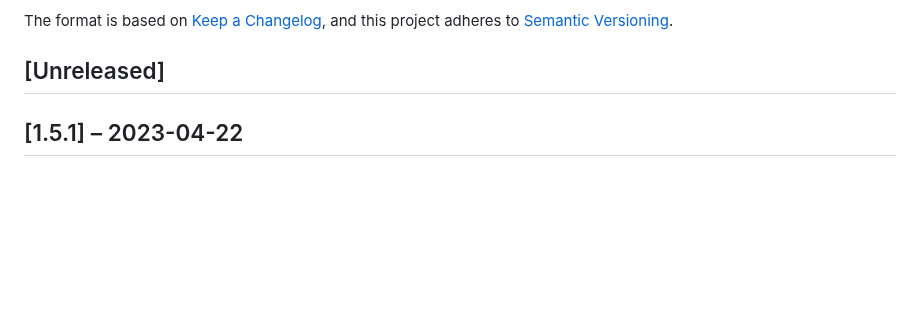
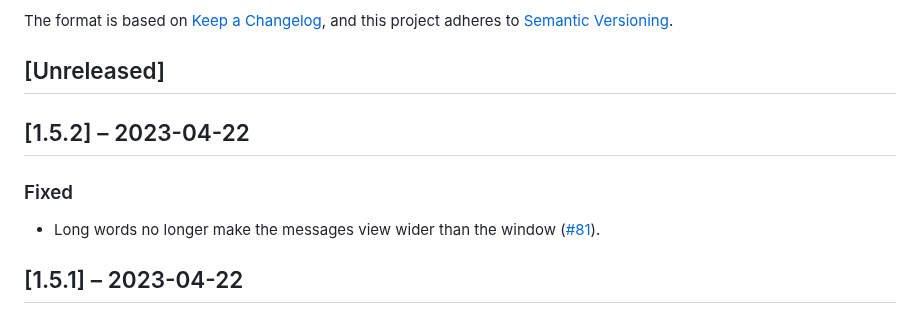
Before and after one commit to felixbade/assistant, a Markdown page: CHANGELOG.md, the part around the change. Drawn GitHub-style; blank space fills up the shorter version.

Commit message:
Update changelog (v1.5.2)

```diff
--- a/CHANGELOG.md
+++ b/CHANGELOG.md
@@ -6,6 +6,11 @@ The format is based on [Keep a Changelog](https://keepachangelog.com/en/1.1.0/),
 and this project adheres to [Semantic Versioning](https://semver.org/spec/v2.0.0.html).
 
 ## [Unreleased]
+
+## [1.5.2] – 2023-04-22
+
+### Fixed
+- Long words no longer make the messages view wider than the window ([#81](https://github.com/felixbade/assistant/issues/81)).
 
 ## [1.5.1] – 2023-04-22
 
```
